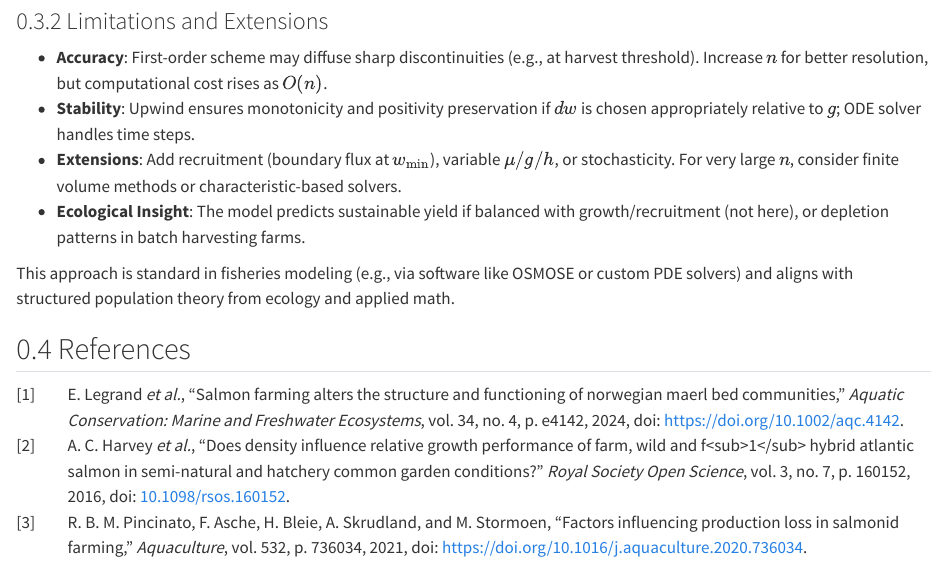
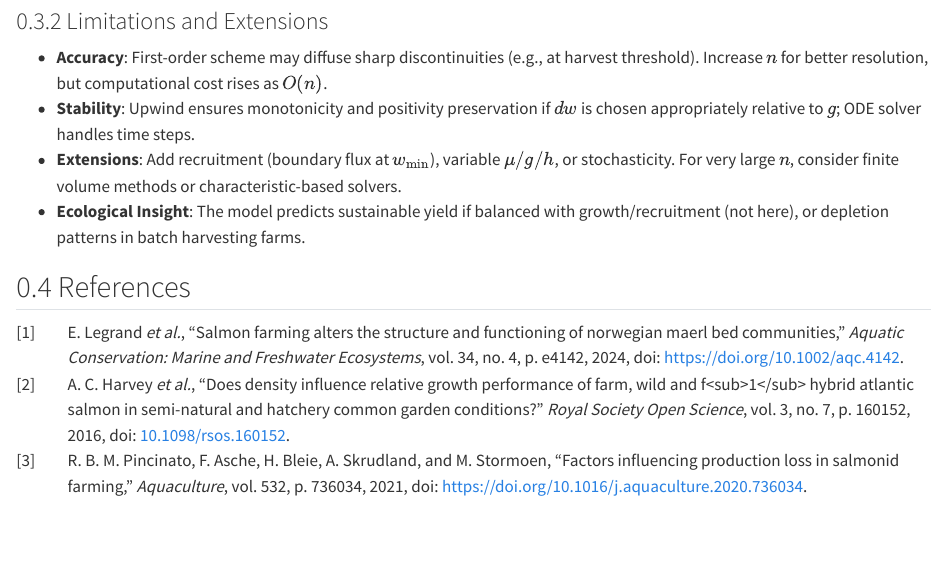
Before and after one commit to nicolofp/portfolio, a Quarto document (salmon/salmon_farming2.qmd): the page in a window 1100 px wide, from 2620 px down. Rendered offline with R 4.5, knitr and Pandoc in place of Quarto, with nearby package versions.

Commit message:
minor text edit

```diff
--- a/salmon/salmon_farming2.qmd
+++ b/salmon/salmon_farming2.qmd
@@ -91,7 +91,6 @@ where $u(w, t)$ represents the density of fish at weight $w$ and time $t$, $g(w)
 - **Extensions**: Add recruitment (boundary flux at $w_\min$), variable $\mu/g/h$, or stochasticity. For very large $n$, consider finite volume methods or characteristic-based solvers.
 - **Ecological Insight**: The model predicts sustainable yield if balanced with growth/recruitment (not here), or depletion patterns in batch harvesting farms.
 
-This approach is standard in fisheries modeling (e.g., via software like OSMOSE or custom PDE solvers) and aligns with structured population theory from ecology and applied math.
 
 ## References
 
```
